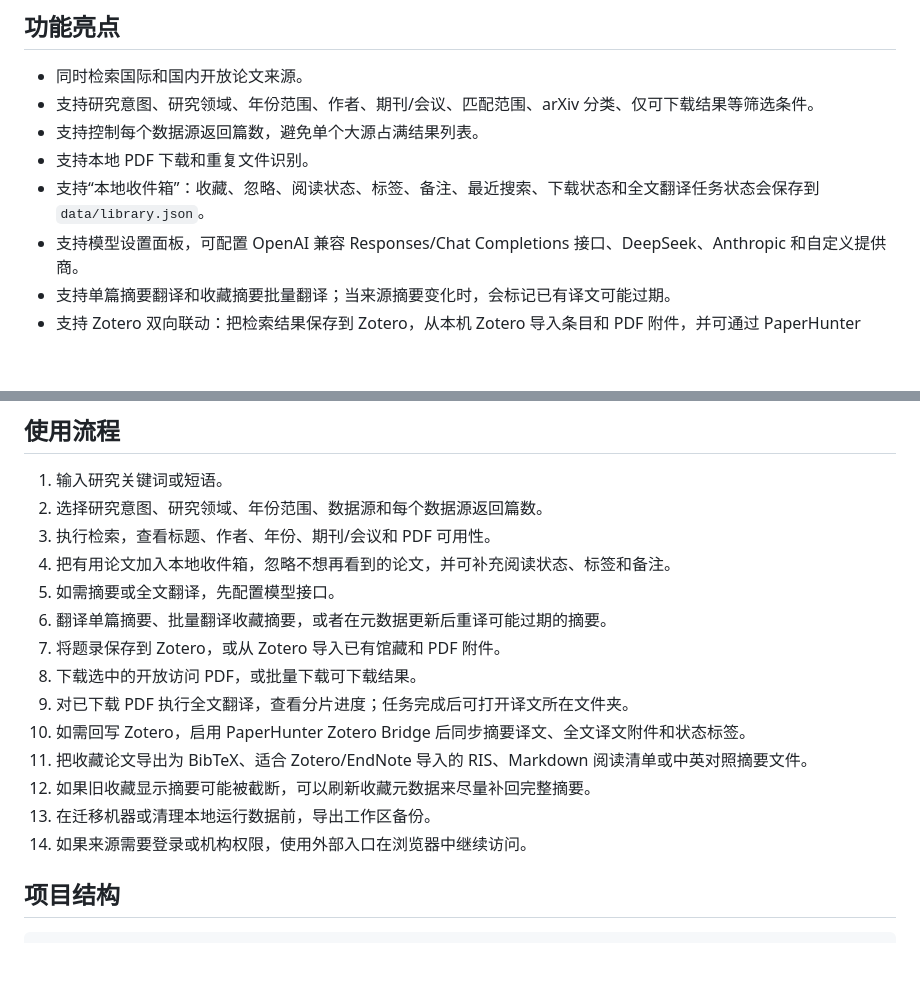
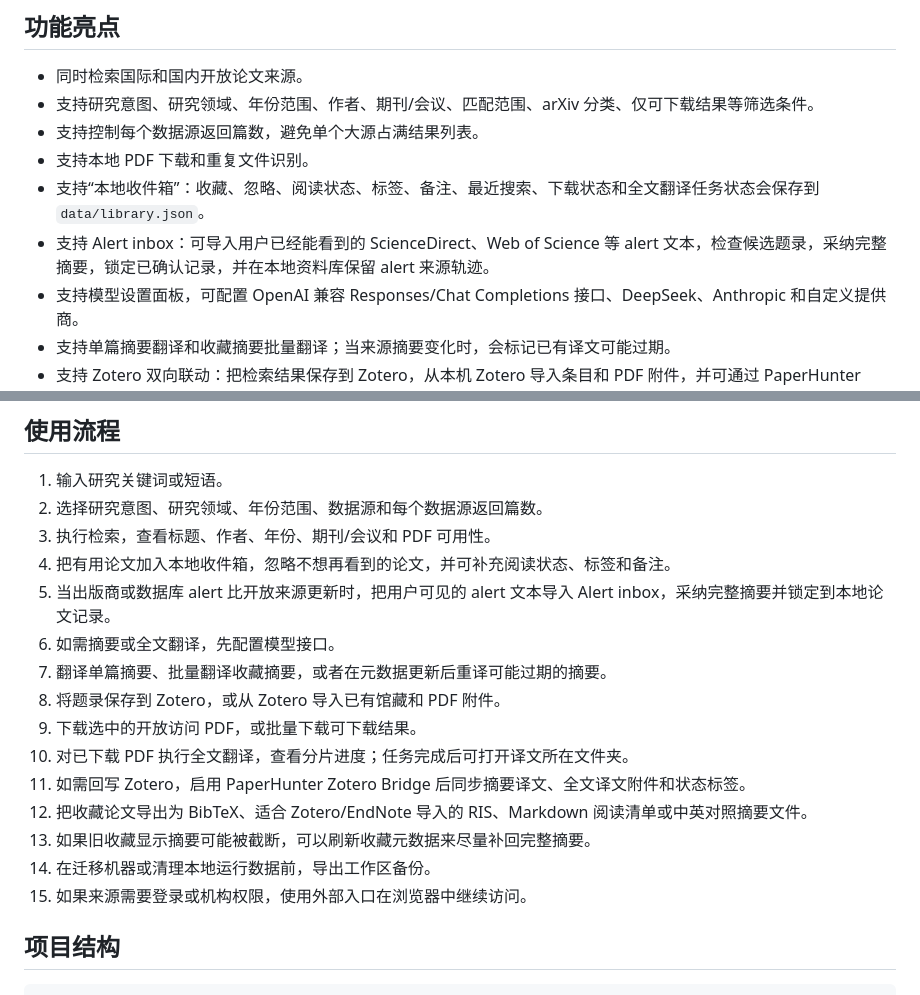
Before and after one commit to Jia0808/PaperHunter, a Markdown page: README.zh-CN.md, 2 parts joined by grey strips. Drawn GitHub-style; blank space fills up the shorter version.

```diff
--- a/README.zh-CN.md
+++ b/README.zh-CN.md
@@ -27,6 +27,7 @@ PaperHunter 用来帮助研究人员同时检索多个开放论文来源，通
 - 支持控制每个数据源返回篇数，避免单个大源占满结果列表。
 - 支持本地 PDF 下载和重复文件识别。
 - 支持“本地收件箱”：收藏、忽略、阅读状态、标签、备注、最近搜索、下载状态和全文翻译任务状态会保存到 `data/library.json`。
+- 支持 Alert inbox：可导入用户已经能看到的 ScienceDirect、Web of Science 等 alert 文本，检查候选题录，采纳完整摘要，锁定已确认记录，并在本地资料库保留 alert 来源轨迹。
 - 支持模型设置面板，可配置 OpenAI 兼容 Responses/Chat Completions 接口、DeepSeek、Anthropic 和自定义提供商。
 - 支持单篇摘要翻译和收藏摘要批量翻译；当来源摘要变化时，会标记已有译文可能过期。
 - 支持 Zotero 双向联动：把检索结果保存到 Zotero，从本机 Zotero 导入条目和 PDF 附件，并可通过 PaperHunter Zotero Bridge 把摘要译文、全文译文和处理标签同步回 Zotero。
@@ -146,16 +147,17 @@ Bridge 是 Zotero 的本地插件，不修改 Zotero 源码。用户正常安装
 2. 选择研究意图、研究领域、年份范围、数据源和每个数据源返回篇数。
 3. 执行检索，查看标题、作者、年份、期刊/会议和 PDF 可用性。
 4. 把有用论文加入本地收件箱，忽略不想再看到的论文，并可补充阅读状态、标签和备注。
-5. 如需摘要或全文翻译，先配置模型接口。
-6. 翻译单篇摘要、批量翻译收藏摘要，或者在元数据更新后重译可能过期的摘要。
-7. 将题录保存到 Zotero，或从 Zotero 导入已有馆藏和 PDF 附件。
-8. 下载选中的开放访问 PDF，或批量下载可下载结果。
-9. 对已下载 PDF 执行全文翻译，查看分片进度；任务完成后可打开译文所在文件夹。
-10. 如需回写 Zotero，启用 PaperHunter Zotero Bridge 后同步摘要译文、全文译文附件和状态标签。
-11. 把收藏论文导出为 BibTeX、适合 Zotero/EndNote 导入的 RIS、Markdown 阅读清单或中英对照摘要文件。
-12. 如果旧收藏显示摘要可能被截断，可以刷新收藏元数据来尽量补回完整摘要。
-13. 在迁移机器或清理本地运行数据前，导出工作区备份。
-14. 如果来源需要登录或机构权限，使用外部入口在浏览器中继续访问。
+5. 当出版商或数据库 alert 比开放来源更新时，把用户可见的 alert 文本导入 Alert inbox，采纳完整摘要并锁定到本地论文记录。
+6. 如需摘要或全文翻译，先配置模型接口。
+7. 翻译单篇摘要、批量翻译收藏摘要，或者在元数据更新后重译可能过期的摘要。
+8. 将题录保存到 Zotero，或从 Zotero 导入已有馆藏和 PDF 附件。
+9. 下载选中的开放访问 PDF，或批量下载可下载结果。
+10. 对已下载 PDF 执行全文翻译，查看分片进度；任务完成后可打开译文所在文件夹。
+11. 如需回写 Zotero，启用 PaperHunter Zotero Bridge 后同步摘要译文、全文译文附件和状态标签。
+12. 把收藏论文导出为 BibTeX、适合 Zotero/EndNote 导入的 RIS、Markdown 阅读清单或中英对照摘要文件。
+13. 如果旧收藏显示摘要可能被截断，可以刷新收藏元数据来尽量补回完整摘要。
+14. 在迁移机器或清理本地运行数据前，导出工作区备份。
+15. 如果来源需要登录或机构权限，使用外部入口在浏览器中继续访问。
 
 ## 项目结构
 
```
Also changed, not shown: README.md (+12 -10 lines).
